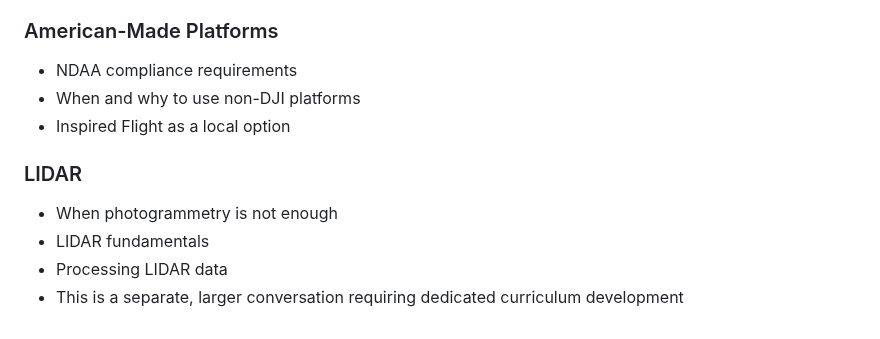
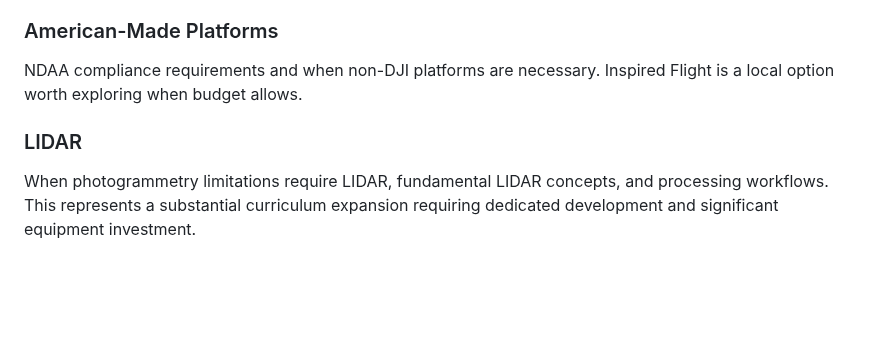
Before and after one commit to kylenessen/cuesta-drone-program, a Markdown page: curriculum-content/mapping-course-content-ideas.md, the part around one of its changes. Drawn GitHub-style; blank space fills up the shorter version.

```diff
--- a/curriculum-content/mapping-course-content-ideas.md
+++ b/curriculum-content/mapping-course-content-ideas.md
@@ -123,11 +106,8 @@ Per Ron's notes, the program could develop certificate specializations:
 
 ### American-Made Platforms
-- NDAA compliance requirements
-- When and why to use non-DJI platforms
-- Inspired Flight as a local option
+
+NDAA compliance requirements and when non-DJI platforms are necessary. Inspired Flight is a local option worth exploring when budget allows.
 
 ### LIDAR
-- When photogrammetry is not enough
-- LIDAR fundamentals
-- Processing LIDAR data
-- This is a separate, larger conversation requiring dedicated curriculum development
+
+When photogrammetry limitations require LIDAR, fundamental LIDAR concepts, and processing workflows. This represents a substantial curriculum expansion requiring dedicated development and significant equipment investment.
```
Also changed, not shown: other parts of curriculum-content/mapping-course-content-ideas.md (+55 -72 lines).
